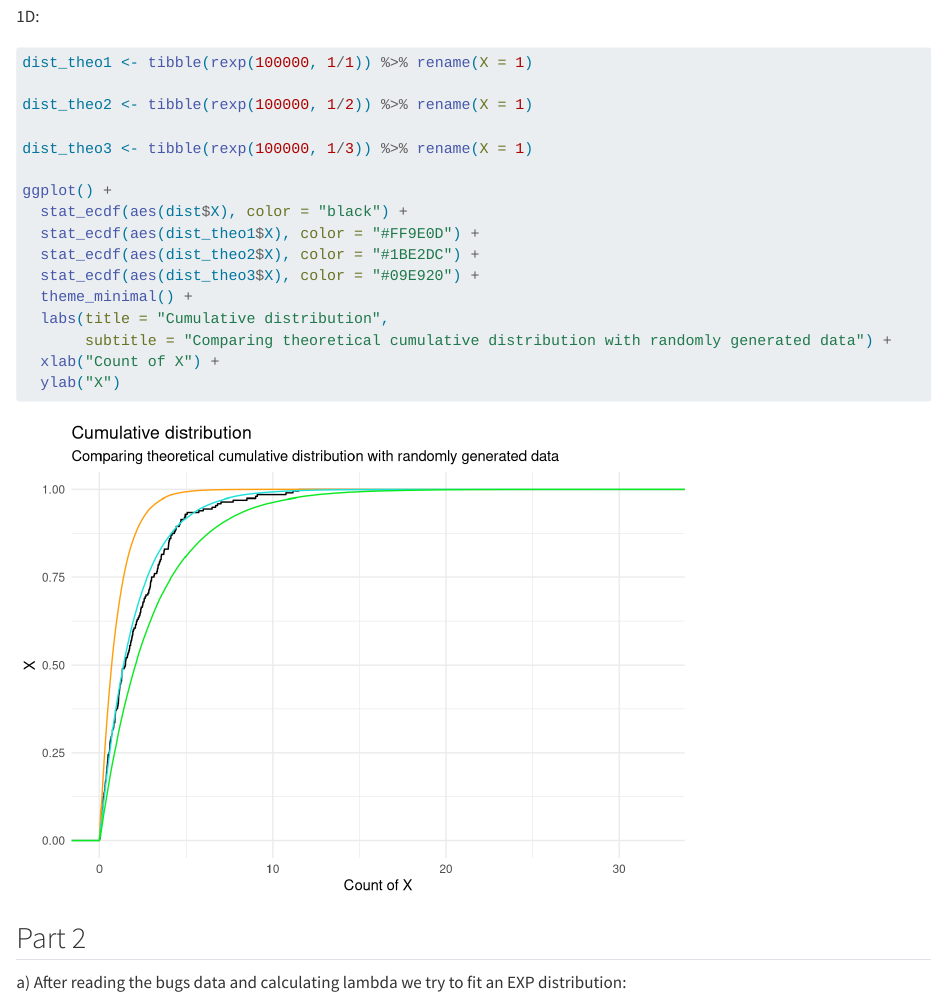
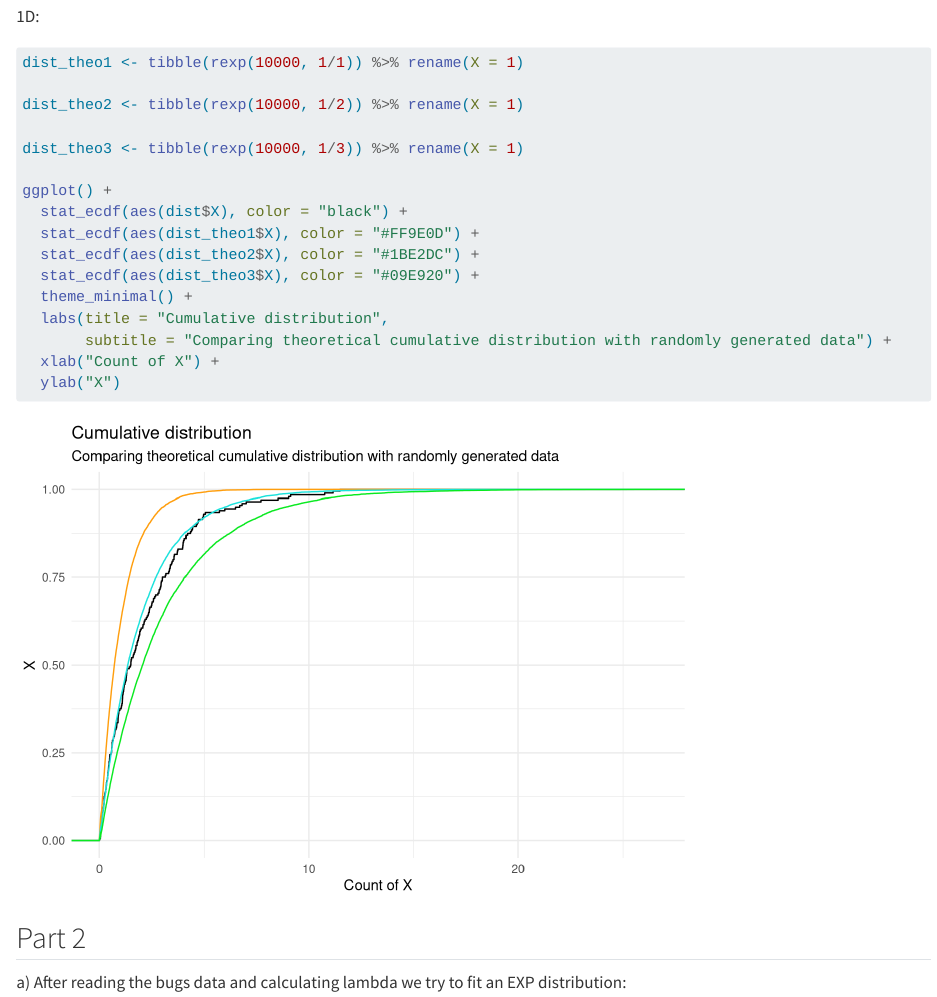
Before and after one commit to hiramRV/PreBayesA1, a Quarto document (Report.qmd): the page in a window 1100 px wide, from 2270 px down. Rendered offline with R 4.5, knitr and Pandoc in place of Quarto, with nearby package versions; some code elsewhere in the file could not run offline; long lines of code are wrapped.

Commit message:
Updates real quick

````diff
--- a/Report.qmd
+++ b/Report.qmd
@@ -86,11 +86,11 @@ ggplot() +
 
 ```{r, warning=FALSE,message=FALSE}
 
-dist_theo1 <- tibble(rexp(100000, 1/1)) %>% rename(X = 1)
+dist_theo1 <- tibble(rexp(10000, 1/1)) %>% rename(X = 1)
 
-dist_theo2 <- tibble(rexp(100000, 1/2)) %>% rename(X = 1)
+dist_theo2 <- tibble(rexp(10000, 1/2)) %>% rename(X = 1)
 
-dist_theo3 <- tibble(rexp(100000, 1/3)) %>% rename(X = 1)
+dist_theo3 <- tibble(rexp(10000, 1/3)) %>% rename(X = 1)
 
 ggplot() +
   stat_ecdf(aes(dist$X), color = "black") +
````
